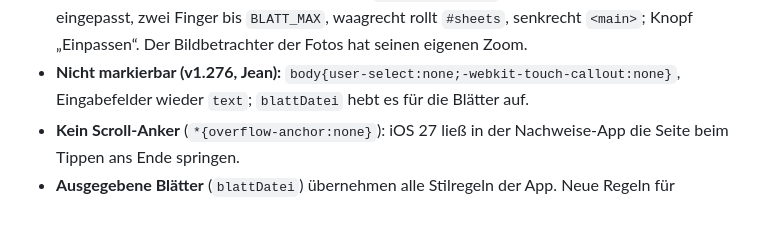
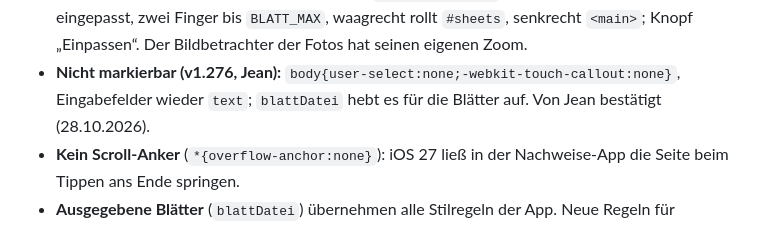
Before and after one commit to 7zd5zyccrd-beep/E-Assistent, a Markdown page: CLAUDE.md, the part around the change. GitHub-like rendering.

Commit message:
Notizen: v1.276 von Jean bestaetigt
Co-Authored-By: Claude Opus 5.5 <noreply@anthropic.com>
Claude-Session: https://claude.ai/code/session_018zJ6ysY3secpqQMbFW4jD7

```diff
--- a/CLAUDE.md
+++ b/CLAUDE.md
@@ -76,7 +76,7 @@ GitHub Pages aus `main` ausgeliefert. Nutzer ist Jean, Elektriker, kein Entwickl
   `BLATT_MAX`, waagrecht rollt `#sheets`, senkrecht `<main>`; Knopf
   „Einpassen“. Der Bildbetrachter der Fotos hat seinen eigenen Zoom.
 - **Nicht markierbar (v1.276, Jean):** `body{user-select:none;-webkit-touch-callout:none}`, Eingabefelder wieder
-  `text`; `blattDatei` hebt es für die Blätter auf.
+  `text`; `blattDatei` hebt es für die Blätter auf. Von Jean bestätigt (28.10.2026).
 - **Kein Scroll-Anker** (`*{overflow-anchor:none}`): iOS 27 ließ in der
   Nachweise-App die Seite beim Tippen ans Ende springen.
 - **Ausgegebene Blätter** (`blattDatei`) übernehmen alle Stilregeln der App.
```
